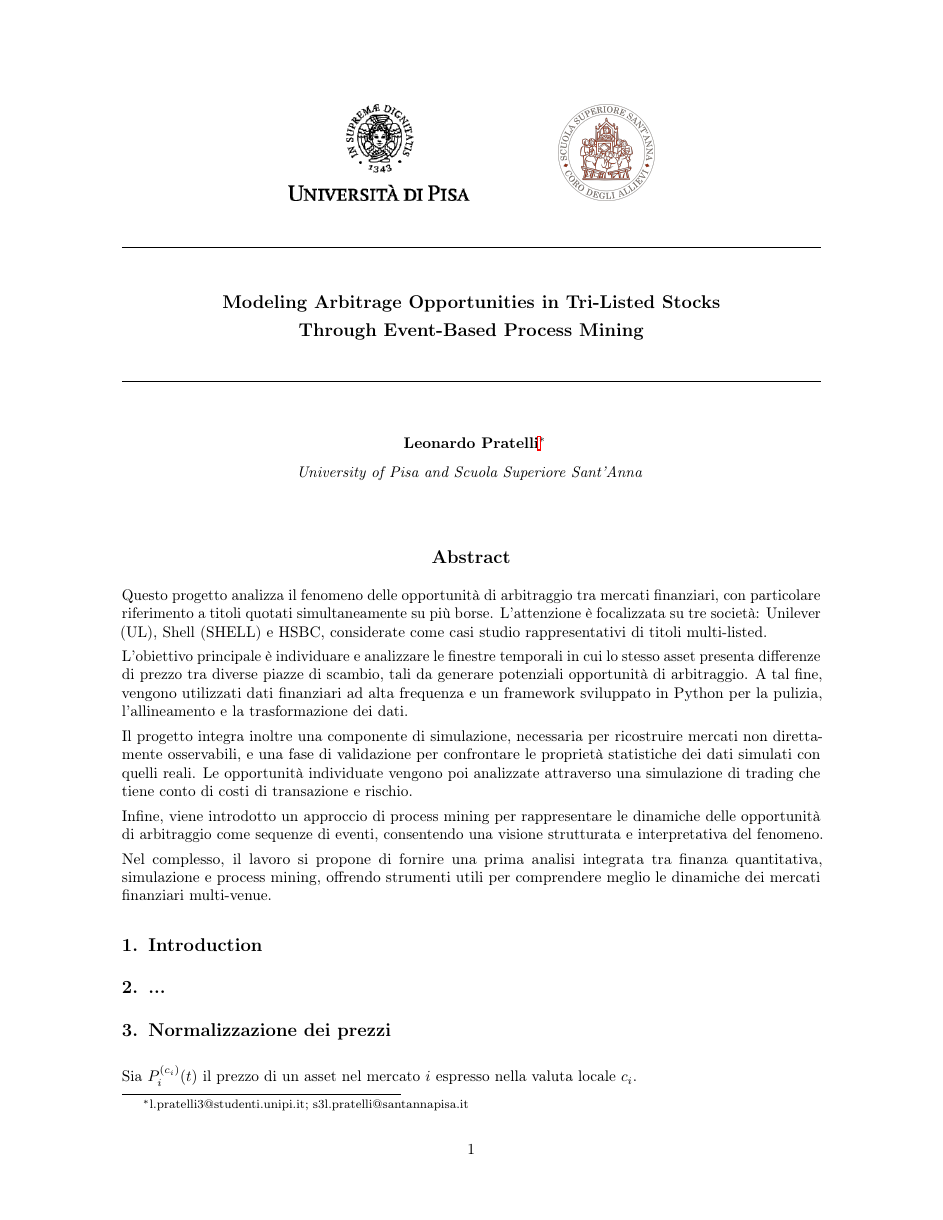
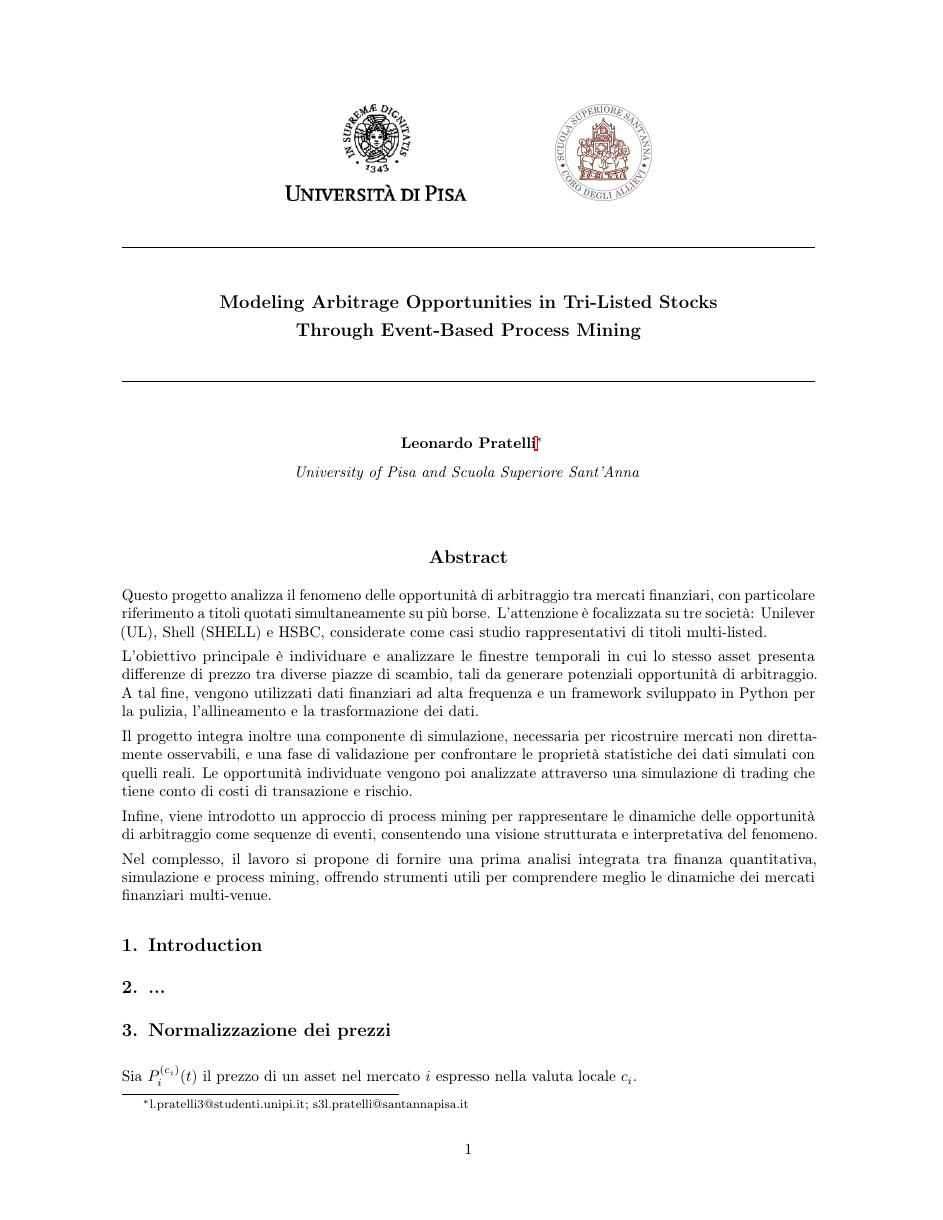
Before and after one commit to Pope2002UniPisa/ICT-MAIN-personal, a LaTeX document (latex/main.tex): page 1 of 7. Compiled offline with pdfLaTeX.

Commit message:
Latex ok

```diff
--- a/latex/main.tex
+++ b/latex/main.tex
@@ -13,7 +13,7 @@
 % Page layout
 \usepackage[
   paperheight=11in,
-  paperwidth=8.5in,
+  paperwidth=8.45in,
   top=0.35in,
   bottom=1in,
   left=1.1in,
```
Also changed, not shown: latex/main.pdf, 4 other files.
